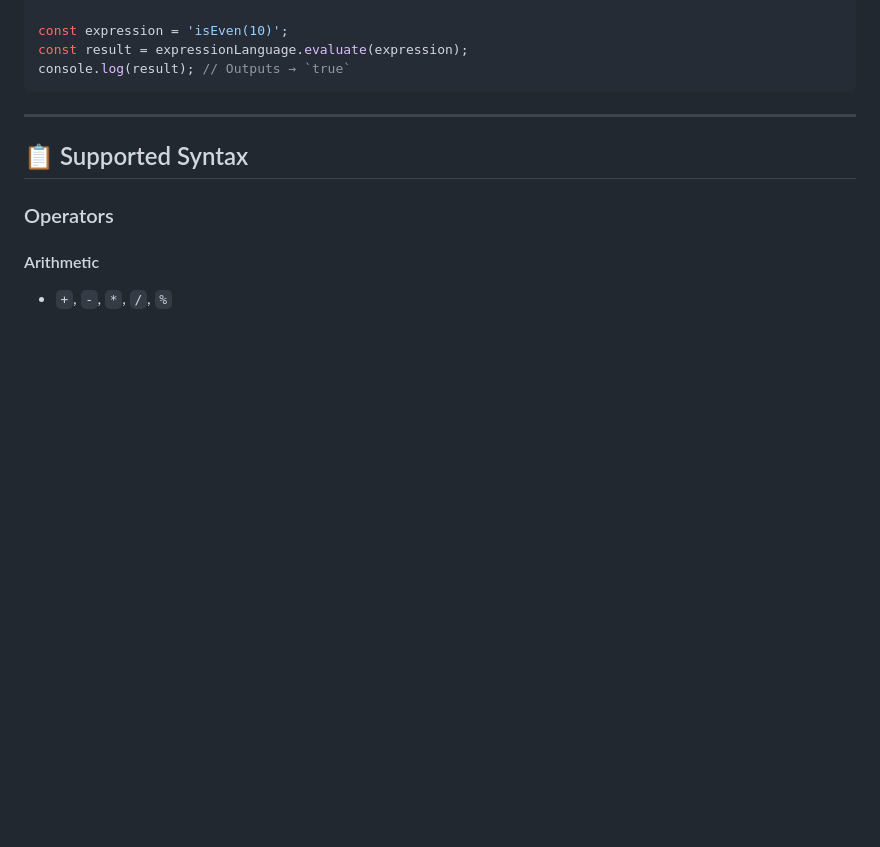
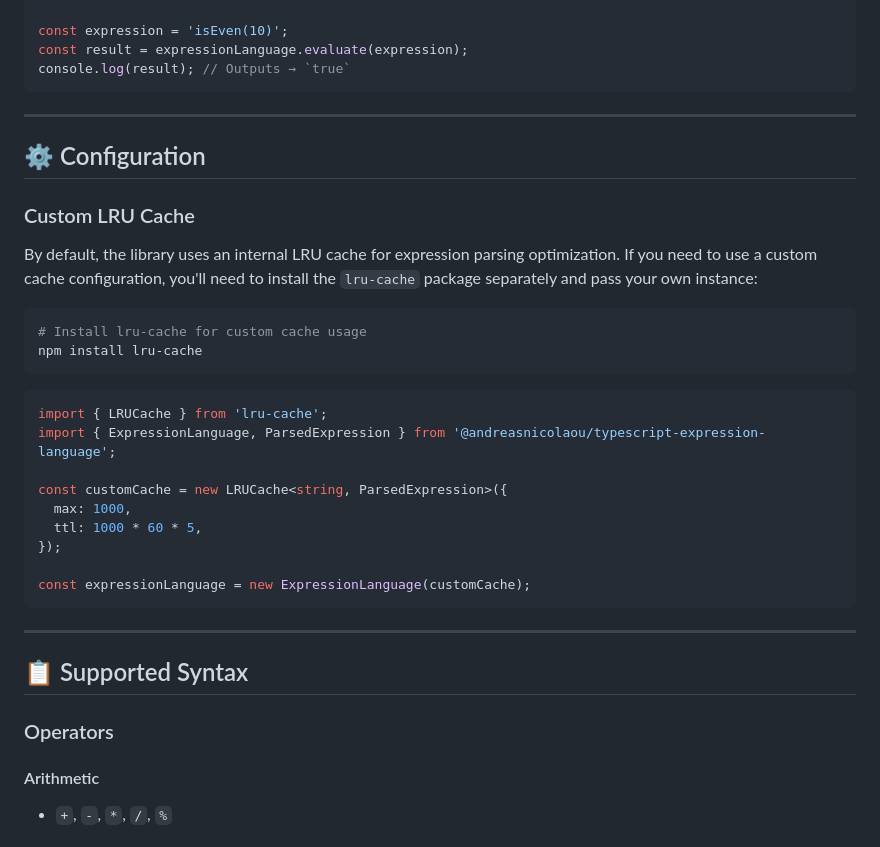
Before and after one commit to andreasnicolaou/typescript-expression-language, a Markdown page: README.md, the part around one of its changes. Rendered like a GitHub page; blank space fills up the shorter version.

Commit message:
chore: update CDN link to version 1.2.0 and add custom LRU cache configuration section

````diff
--- a/README.md
+++ b/README.md
@@ -247,6 +247,31 @@ expressionLanguage.addFunction(expressionFunction);
 const expression = 'isEven(10)';
 const result = expressionLanguage.evaluate(expression);
 console.log(result); // Outputs → `true`
+```
+
+---
+
+## ⚙️ Configuration
+
+### Custom LRU Cache
+
+By default, the library uses an internal LRU cache for expression parsing optimization. If you need to use a custom cache configuration, you'll need to install the `lru-cache` package separately and pass your own instance:
+
+```bash
+# Install lru-cache for custom cache usage
+npm install lru-cache
+```
+
+```typescript
+import { LRUCache } from 'lru-cache';
+import { ExpressionLanguage, ParsedExpression } from '@andreasnicolaou/typescript-expression-language';
+
+const customCache = new LRUCache<string, ParsedExpression>({
+  max: 1000,
+  ttl: 1000 * 60 * 5,
+});
+
+const expressionLanguage = new ExpressionLanguage(customCache);
 ```
 
 ---
````
Also changed, not shown: other parts of README.md (+1 -1 lines).
